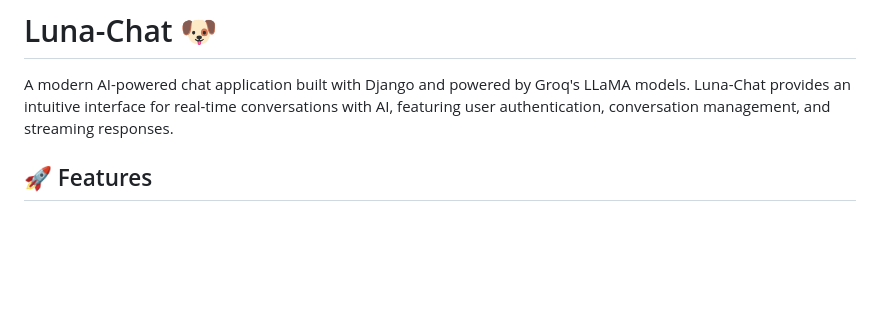
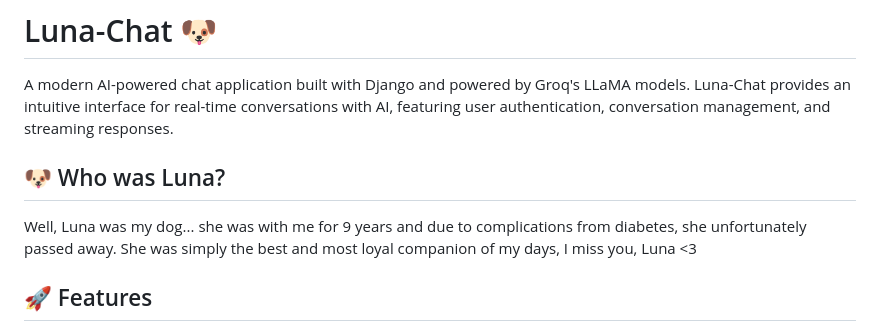
Before and after one commit to FelippeTN/Luna-Chat, a Markdown page: README.md, the part around the change. Rendered like a GitHub page; blank space fills up the shorter version.

Commit message:
Add tribute section for Luna in README
Added a section about Luna, the inspiration behind the project.

```diff
--- a/README.md
+++ b/README.md
@@ -1,6 +1,10 @@
 # Luna-Chat 🐶
 
 A modern AI-powered chat application built with Django and powered by Groq's LLaMA models. Luna-Chat provides an intuitive interface for real-time conversations with AI, featuring user authentication, conversation management, and streaming responses.
+
+## 🐶 Who was Luna?
+
+Well, Luna was my dog... she was with me for 9 years and due to complications from diabetes, she unfortunately passed away. She was simply the best and most loyal companion of my days, I miss you, Luna <3
 
 ## 🚀 Features
 
```
